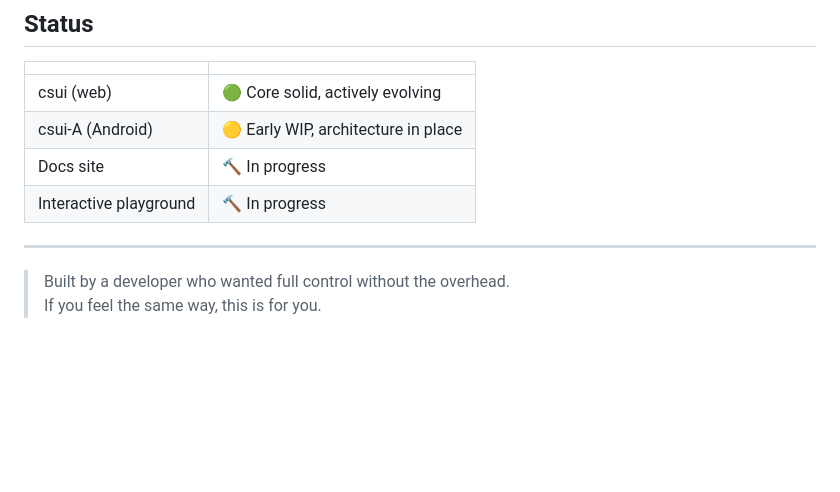
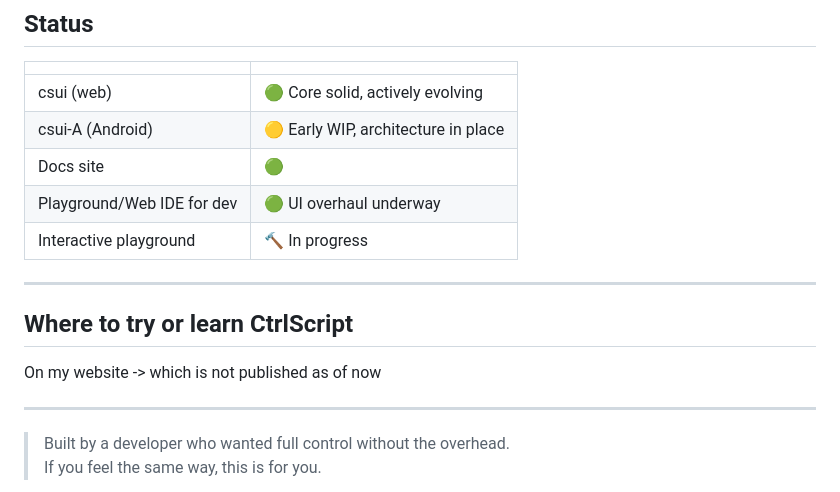
Before and after one commit to rudrachitambare/CtrlScript, a Markdown page: README.md, the part around the change. Drawn GitHub-style; blank space fills up the shorter version.

Commit message:
Update project status and website info
is there a need for desc?

```diff
--- a/README.md
+++ b/README.md
@@ -174,8 +174,14 @@ Planned modules: Camera, Bluetooth, NFC, Sensors, Biometric, Intents, Notificati
 |---|---|
 | csui (web) | 🟢 Core solid, actively evolving |
 | csui-A (Android) | 🟡 Early WIP, architecture in place |
-| Docs site | 🔨 In progress |
+| Docs site | 🟢 |
+| Playground/Web IDE for dev | 🟢 UI overhaul underway |
 | Interactive playground | 🔨 In progress |
+
+---
+
+## Where to try or learn CtrlScript
+On my website -> which is not published as of now
 
 ---
 
```
